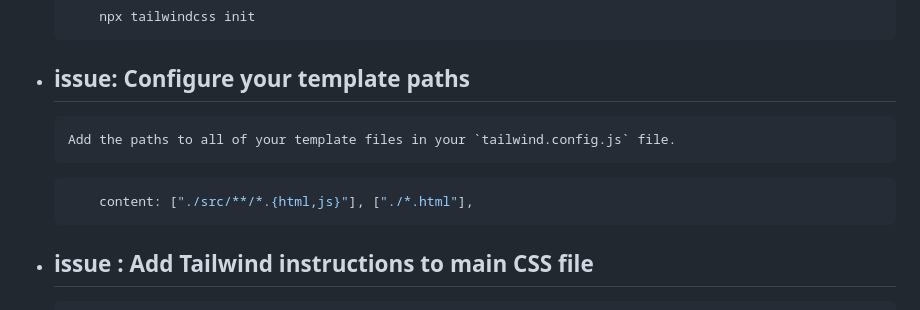
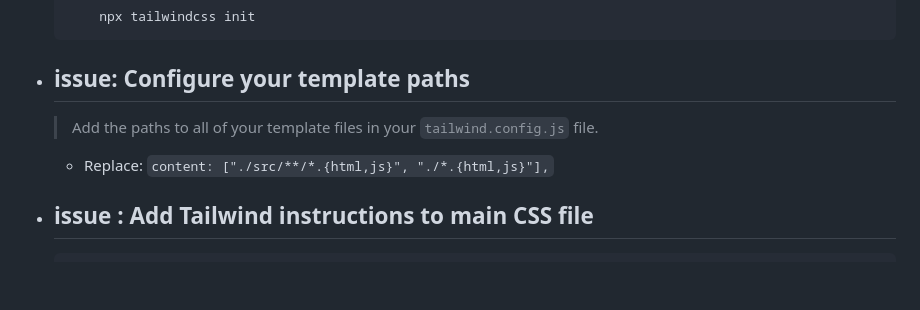
Before and after one commit to AmirhosseinOlyaei/facebook-tailwind, a Markdown page: README.md, the part around the change. Rendered like a GitHub page; blank space fills up the shorter version.

````diff
--- a/README.md
+++ b/README.md
@@ -64,12 +64,11 @@
   ```
 
 - issue: Configure your template paths
+  -
+	>Add the paths to all of your template files in your `tailwind.config.js` file.
+
 	-
-	  Add the paths to all of your template files in your `tailwind.config.js` file.
-
-  ``` js
-      content: ["./src/**/*.{html,js}"], ["./*.html"],
-  ```
+	  Replace: `content: ["./src/**/*.{html,js}", "./*.{html,js}"],`
 
 - issue : Add Tailwind instructions to main CSS file
 	-
````
